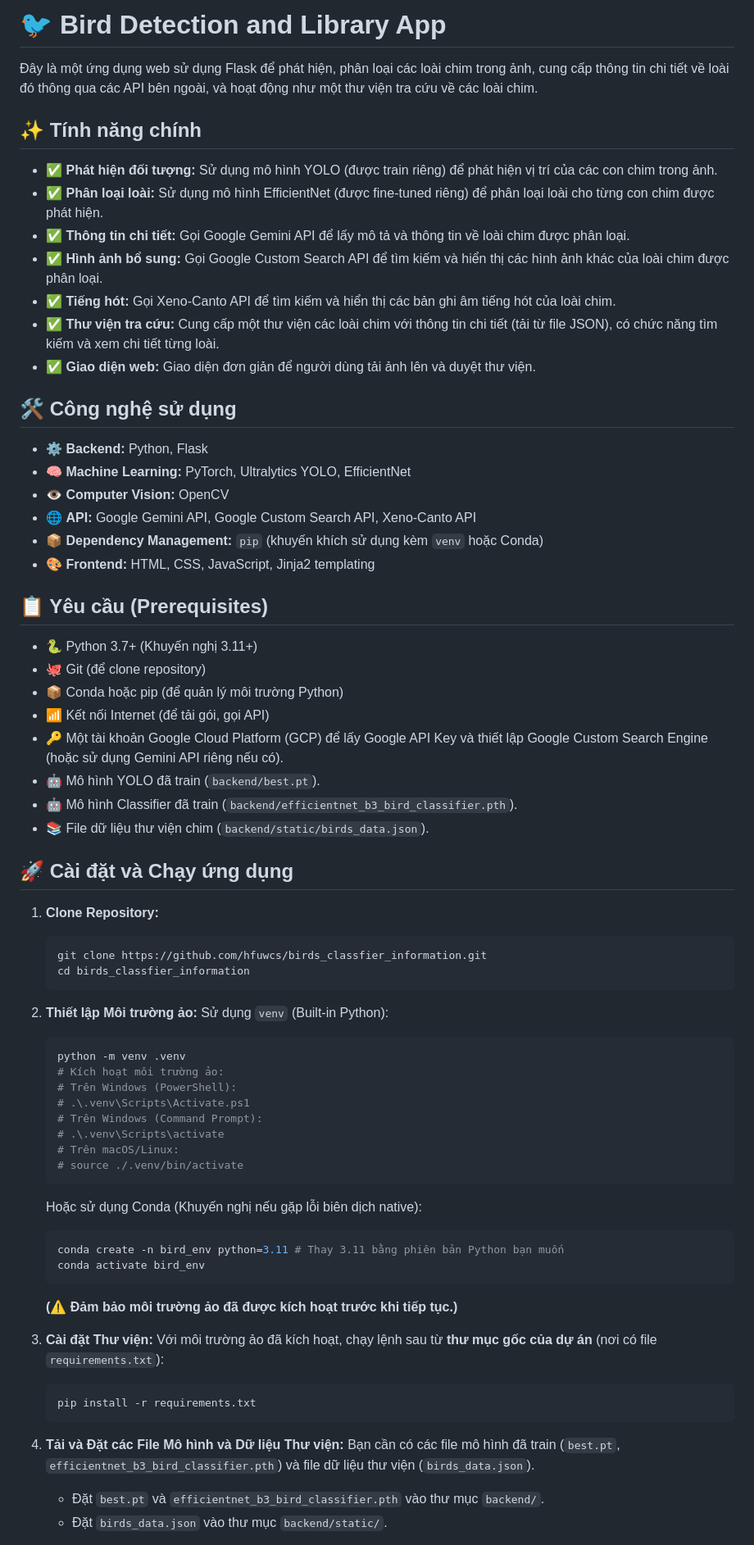
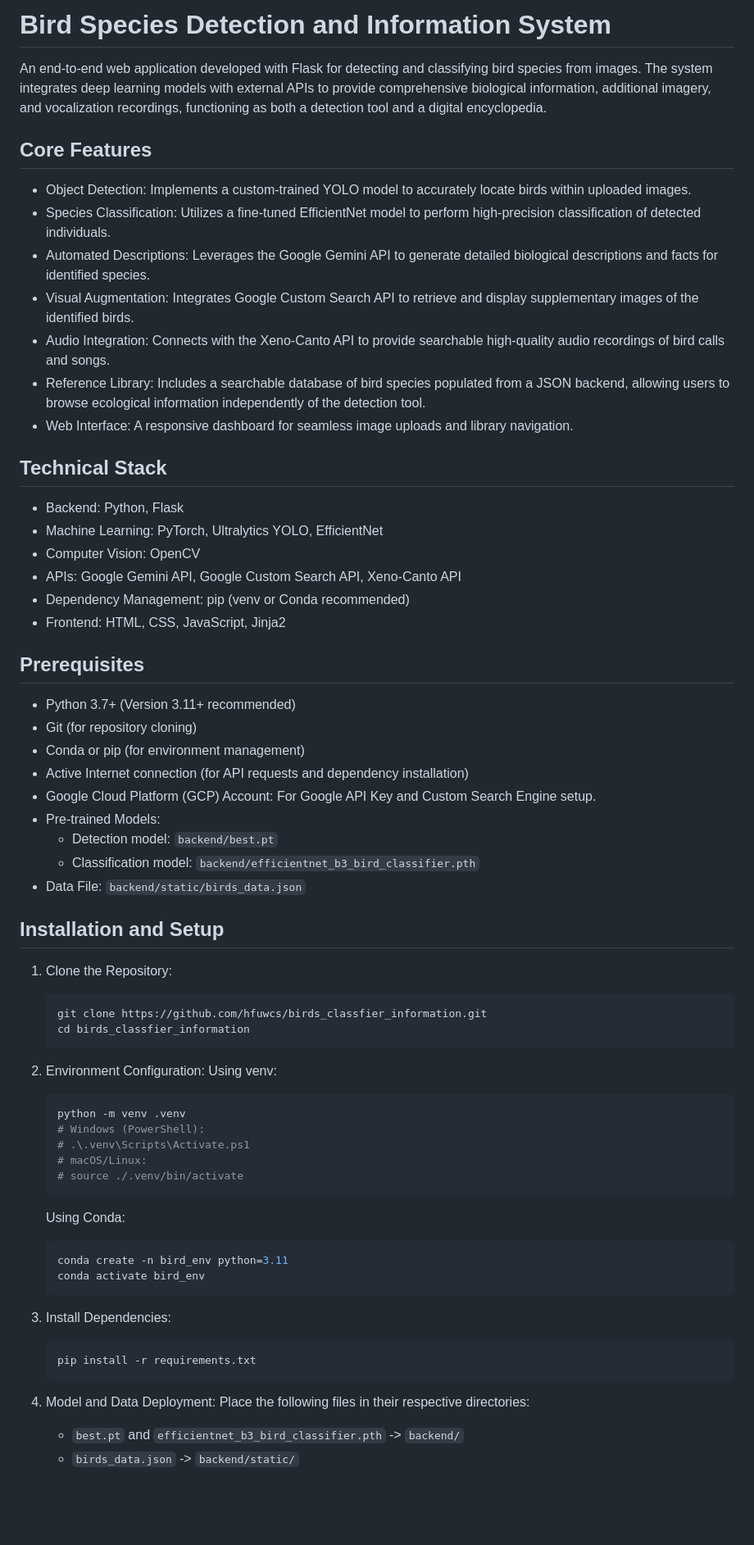
Before and after one commit to hfuwcs/birds_classfier_information, a Markdown page: README.md, the part around one of its changes. Shown at 82% size. GitHub-like rendering; blank space fills up the shorter version.

Commit message:
Revise README for Bird Species Detection System
Updated README to reflect new project name and features.

````diff
--- a/README.md
+++ b/README.md
@@ -1,72 +1,68 @@
-# 🐦 Bird Detection and Library App
+# Bird Species Detection and Information System
 
-Đây là một ứng dụng web sử dụng Flask để phát hiện, phân loại các loài chim trong ảnh, cung cấp thông tin chi tiết về loài đó thông qua các API bên ngoài, và hoạt động như một thư viện tra cứu về các loài chim.
+An end-to-end web application developed with Flask for detecting and classifying bird species from images. The system integrates deep learning models with external APIs to provide comprehensive biological information, additional imagery, and vocalization recordings, functioning as both a detection tool and a digital encyclopedia.
 
-## ✨ Tính năng chính
+## Core Features
 
-*   ✅ **Phát hiện đối tượng:** Sử dụng mô hình YOLO (được train riêng) để phát hiện vị trí của các con chim trong ảnh.
-*   ✅ **Phân loại loài:** Sử dụng mô hình EfficientNet (được fine-tuned riêng) để phân loại loài cho từng con chim được phát hiện.
-*   ✅ **Thông tin chi tiết:** Gọi Google Gemini API để lấy mô tả và thông tin về loài chim được phân loại.
-*   ✅ **Hình ảnh bổ sung:** Gọi Google Custom Search API để tìm kiếm và hiển thị các hình ảnh khác của loài chim được phân loại.
-*   ✅ **Tiếng hót:** Gọi Xeno-Canto API để tìm kiếm và hiển thị các bản ghi âm tiếng hót của loài chim.
-*   ✅ **Thư viện tra cứu:** Cung cấp một thư viện các loài chim với thông tin chi tiết (tải từ file JSON), có chức năng tìm kiếm và xem chi tiết từng loài.
-*   ✅ **Giao diện web:** Giao diện đơn giản để người dùng tải ảnh lên và duyệt thư viện.
+*   Object Detection: Implements a custom-trained YOLO model to accurately locate birds within uploaded images.
+*   Species Classification: Utilizes a fine-tuned EfficientNet model to perform high-precision classification of detected individuals.
+*   Automated Descriptions: Leverages the Google Gemini API to generate detailed biological descriptions and facts for identified species.
+*   Visual Augmentation: Integrates Google Custom Search API to retrieve and display supplementary images of the identified birds.
+*   Audio Integration: Connects with the Xeno-Canto API to provide searchable high-quality audio recordings of bird calls and songs.
+*   Reference Library: Includes a searchable database of bird species populated from a JSON backend, allowing users to browse ecological information independently of the detection tool.
+*   Web Interface: A responsive dashboard for seamless image uploads and library navigation.
 
-## 🛠️ Công nghệ sử dụng
+## Technical Stack
 
-*   ⚙️ **Backend:** Python, Flask
-*   🧠 **Machine Learning:** PyTorch, Ultralytics YOLO, EfficientNet
-*   👁️ **Computer Vision:** OpenCV
-*   🌐 **API:** Google Gemini API, Google Custom Search API, Xeno-Canto API
-*   📦 **Dependency Management:** `pip` (khuyến khích sử dụng kèm `venv` hoặc Conda)
-*   🎨 **Frontend:** HTML, CSS, JavaScript, Jinja2 templating
+*   Backend: Python, Flask
+*   Machine Learning: PyTorch, Ultralytics YOLO, EfficientNet
+*   Computer Vision: OpenCV
+*   APIs: Google Gemini API, Google Custom Search API, Xeno-Canto API
+*   Dependency Management: pip (venv or Conda recommended)
+*   Frontend: HTML, CSS, JavaScript, Jinja2
 
-## 📋 Yêu cầu (Prerequisites)
+## Prerequisites
 
-*   🐍 Python 3.7+ (Khuyến nghị 3.11+)
-*   🐙 Git (để clone repository)
-*   📦 Conda hoặc pip (để quản lý môi trường Python)
-*   📶 Kết nối Internet (để tải gói, gọi API)
-*   🔑 Một tài khoản Google Cloud Platform (GCP) để lấy Google API Key và thiết lập Google Custom Search Engine (hoặc sử dụng Gemini API riêng nếu có).
-*   🤖 Mô hình YOLO đã train (`backend/best.pt`).
-*   🤖 Mô hình Classifier đã train (`backend/efficientnet_b3_bird_classifier.pth`).
-*   📚 File dữ liệu thư viện chim (`backend/static/birds_data.json`).
+*   Python 3.7+ (Version 3.11+ recommended)
+*   Git (for repository cloning)
+*   Conda or pip (for environment management)
+*   Active Internet connection (for API requests and dependency installation)
+*   Google Cloud Platform (GCP) Account: For Google API Key and Custom Search Engine setup.
+*   Pre-trained Models:
+    *   Detection model: `backend/best.pt`
+    *   Classification model: `backend/efficientnet_b3_bird_classifier.pth`
+*   Data File: `backend/static/birds_data.json`
 
-## 🚀 Cài đặt và Chạy ứng dụng
+## Installation and Setup
 
-1.  **Clone Repository:**
+1.  Clone the Repository:
     ```bash
     git clone https://github.com/hfuwcs/birds_classfier_information.git
     cd birds_classfier_information
     ```
 
-2.  **Thiết lập Môi trường ảo:**
-    Sử dụng `venv` (Built-in Python):
+2.  Environment Configuration:
+    Using venv:
     ```bash
     python -m venv .venv
-    # Kích hoạt môi trường ảo:
-    # Trên Windows (PowerShell):
+    # Windows (PowerShell):
     # .\.venv\Scripts\Activate.ps1
-    # Trên Windows (Command Prompt):
-    # .\.venv\Scripts\activate
-    # Trên macOS/Linux:
+    # macOS/Linux:
     # source ./.venv/bin/activate
     ```
-    Hoặc sử dụng Conda (Khuyến nghị nếu gặp lỗi biên dịch native):
+    Using Conda:
     ```bash
-    conda create -n bird_env python=3.11 # Thay 3.11 bằng phiên bản Python bạn muốn
+    conda create -n bird_env python=3.11
     conda activate bird_env
     ```
-    **(⚠️ Đảm bảo môi trường ảo đã được kích hoạt trước khi tiếp tục.)**
 
-3.  **Cài đặt Thư viện:**
-    Với môi trường ảo đã kích hoạt, chạy lệnh sau từ **thư mục gốc của dự án** (nơi có file `requirements.txt`):
+3.  Install Dependencies:
     ```bash
     pip install -r requirements.txt
     ```
 
-4.  **Tải và Đặt các File Mô hình và Dữ liệu Thư viện:**
-    Bạn cần có các file mô hình đã train (`best.pt`, `efficientnet_b3_bird_classifier.pth`) và file dữ liệu thư viện (`birds_data.json`).
-    *   Đặt `best.pt` và `efficientnet_b3_bird_classifier.pth` vào thư mục `backend/`.
-    *   Đặt `birds_data.json` vào thư mục `backend/static/`.
+4.  Model and Data Deployment:
+    Place the following files in their respective directories:
+    *   `best.pt` and `efficientnet_b3_bird_classifier.pth` -> `backend/`
+    *   `birds_data.json` -> `backend/static/`
 
````
Also changed, not shown: other parts of README.md (+18 -52 lines).
